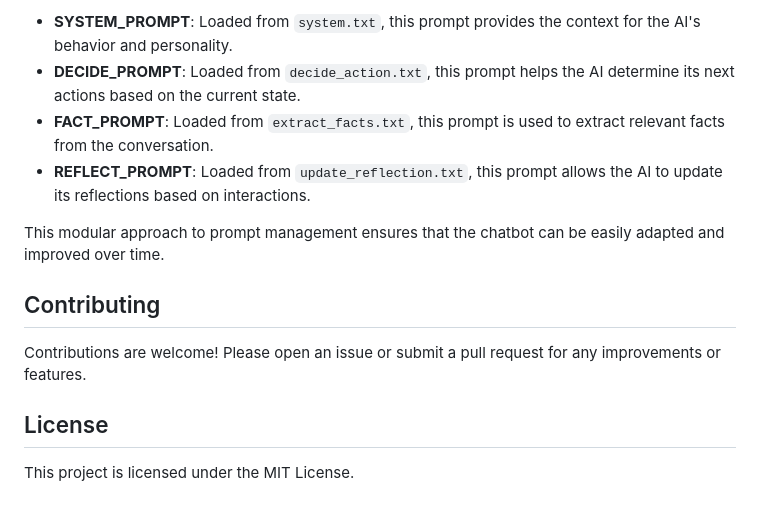
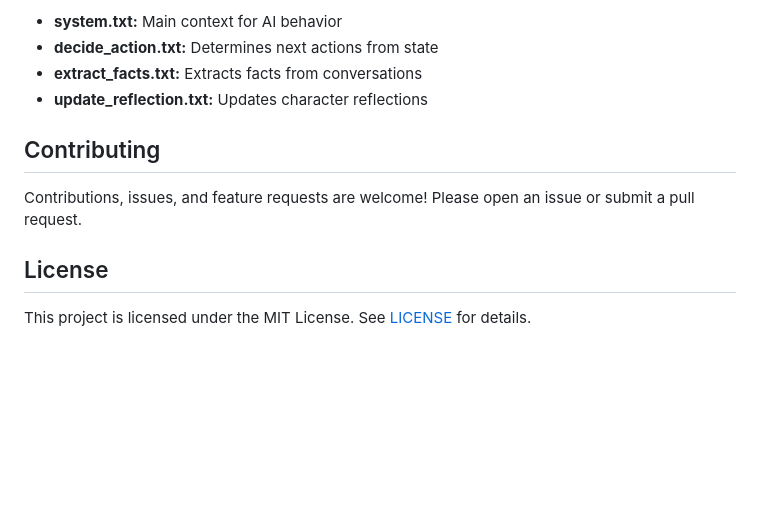
Before and after one commit to zayarmoekaung/ai_chat_memory_optimizing, a Markdown page: README.md, the part around the change printed below. Drawn GitHub-style; blank space fills up the shorter version.

```diff
--- a/README.md
+++ b/README.md
@@ -86,15 +79,13 @@ REFLECT_PROMPT = load_prompt("update_reflection.txt")
 
-- **SYSTEM_PROMPT**: Loaded from `system.txt`, this prompt provides the context for the AI's behavior and personality.
-- **DECIDE_PROMPT**: Loaded from `decide_action.txt`, this prompt helps the AI determine its next actions based on the current state.
-- **FACT_PROMPT**: Loaded from `extract_facts.txt`, this prompt is used to extract relevant facts from the conversation.
-- **REFLECT_PROMPT**: Loaded from `update_reflection.txt`, this prompt allows the AI to update its reflections based on interactions.
-
-This modular approach to prompt management ensures that the chatbot can be easily adapted and improved over time.
+- **system.txt:** Main context for AI behavior
+- **decide_action.txt:** Determines next actions from state
+- **extract_facts.txt:** Extracts facts from conversations
+- **update_reflection.txt:** Updates character reflections
 
 ## Contributing
 
-Contributions are welcome! Please open an issue or submit a pull request for any improvements or features.
+Contributions, issues, and feature requests are welcome! Please open an issue or submit a pull request.
 
 ## License
 
-This project is licensed under the MIT License.
+This project is licensed under the MIT License. See [LICENSE](LICENSE) for details.
```
Also changed, not shown: other parts of README.md (+39 -46 lines).
